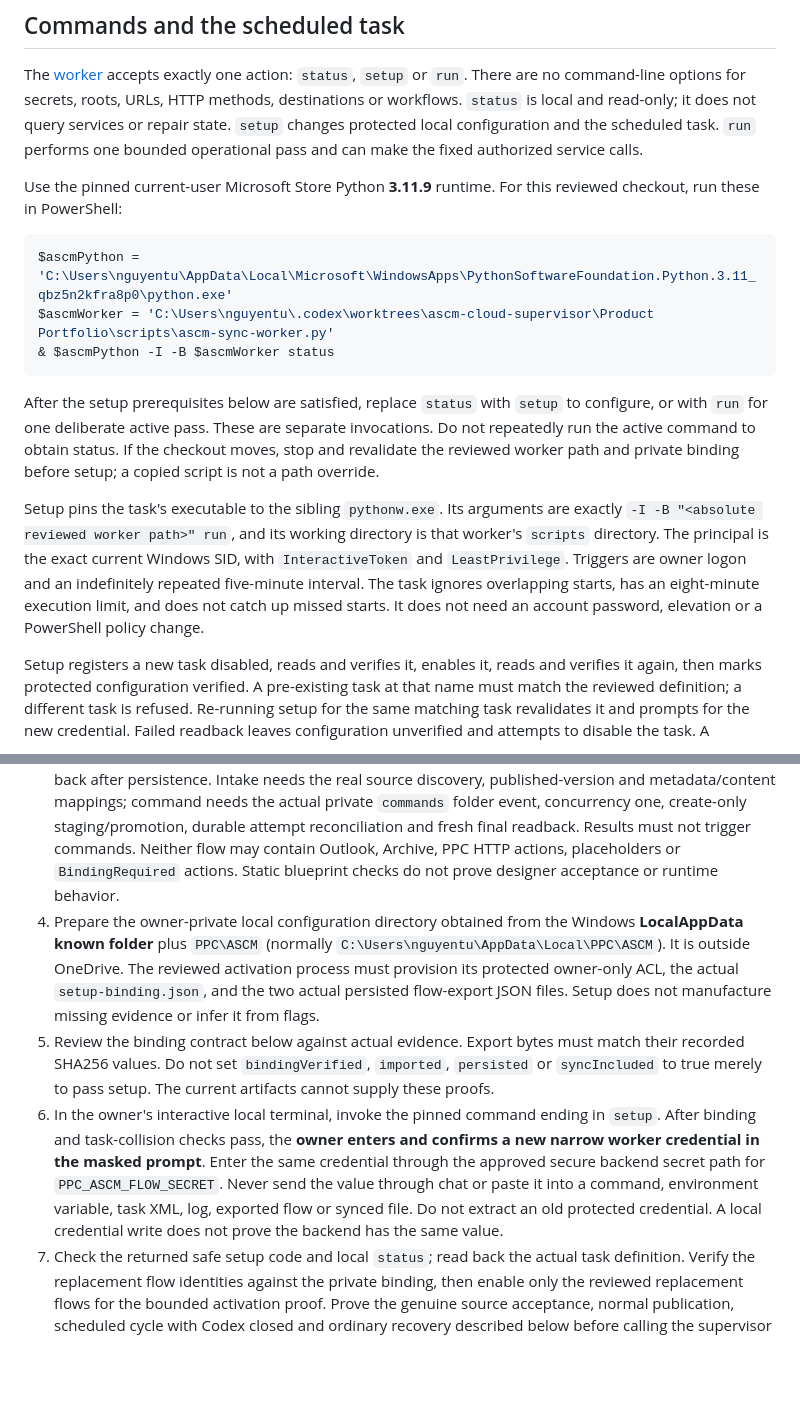
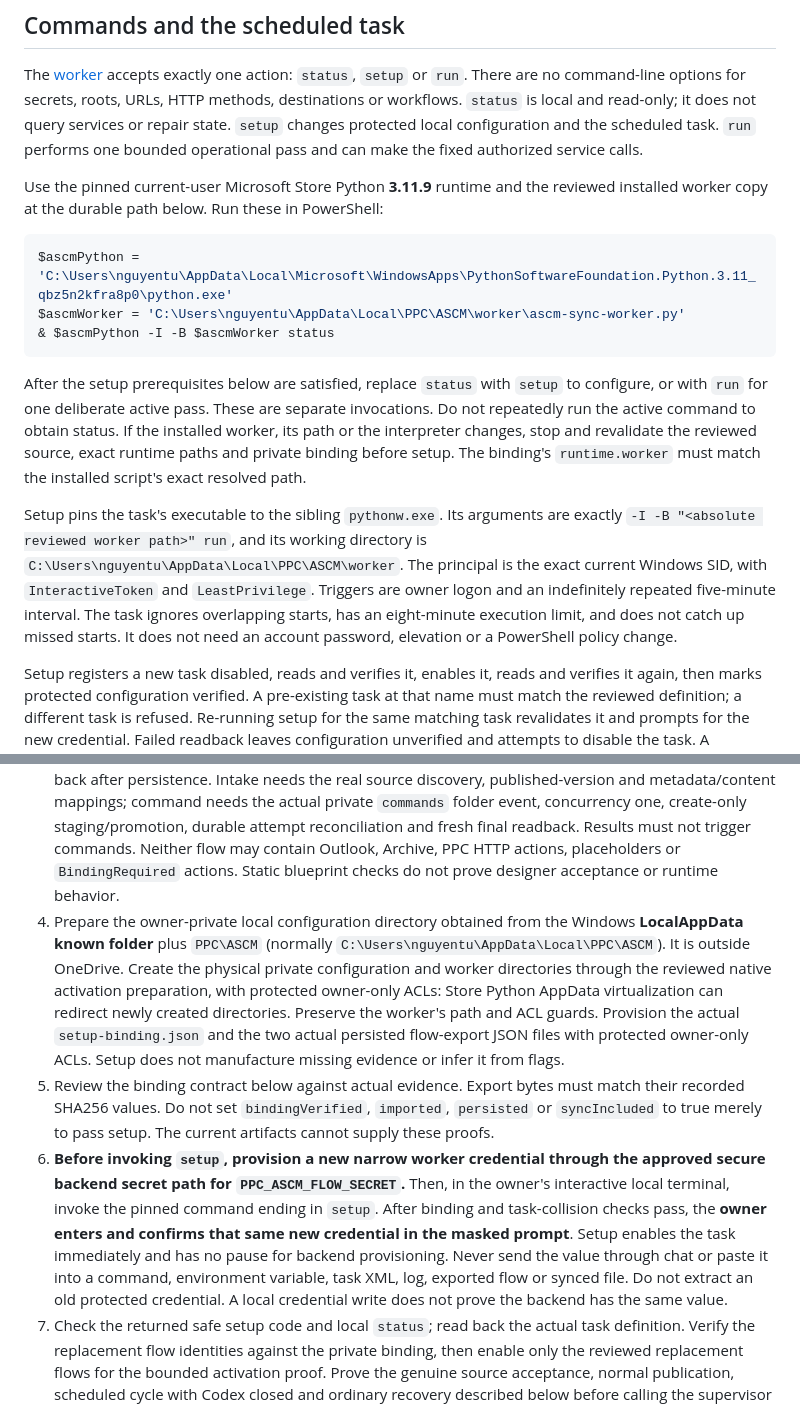
Before and after one commit to monocraft/PPC, a Markdown page: docs/ascm/sharepoint-laptop-supervisor.md, 2 parts joined by grey strips. Rendered like a GitHub page; blank space fills up the shorter version.

Commit message:
Document durable ASCM worker installation and credential order

````diff
--- a/docs/ascm/sharepoint-laptop-supervisor.md
+++ b/docs/ascm/sharepoint-laptop-supervisor.md
@@ -26,17 +26,17 @@ The owner's six-calendar-month rule excludes stale sources from current-source r
 
 The [worker](../../scripts/ascm-sync-worker.py) accepts exactly one action: `status`, `setup` or `run`. There are no command-line options for secrets, roots, URLs, HTTP methods, destinations or workflows. `status` is local and read-only; it does not query services or repair state. `setup` changes protected local configuration and the scheduled task. `run` performs one bounded operational pass and can make the fixed authorized service calls.
 
-Use the pinned current-user Microsoft Store Python **3.11.9** runtime. For this reviewed checkout, run these in PowerShell:
+Use the pinned current-user Microsoft Store Python **3.11.9** runtime and the reviewed installed worker copy at the durable path below. Run these in PowerShell:
 
 ```powershell
 $ascmPython = 'C:\Users\nguyentu\AppData\Local\Microsoft\WindowsApps\PythonSoftwareFoundation.Python.3.11_qbz5n2kfra8p0\python.exe'
-$ascmWorker = 'C:\Users\nguyentu\.codex\worktrees\ascm-cloud-supervisor\Product Portfolio\scripts\ascm-sync-worker.py'
+$ascmWorker = 'C:\Users\nguyentu\AppData\Local\PPC\ASCM\worker\ascm-sync-worker.py'
 & $ascmPython -I -B $ascmWorker status
 ```
 
-After the setup prerequisites below are satisfied, replace `status` with `setup` to configure, or with `run` for one deliberate active pass. These are separate invocations. Do not repeatedly run the active command to obtain status. If the checkout moves, stop and revalidate the reviewed worker path and private binding before setup; a copied script is not a path override.
+After the setup prerequisites below are satisfied, replace `status` with `setup` to configure, or with `run` for one deliberate active pass. These are separate invocations. Do not repeatedly run the active command to obtain status. If the installed worker, its path or the interpreter changes, stop and revalidate the reviewed source, exact runtime paths and private binding before setup. The binding's `runtime.worker` must match the installed script's exact resolved path.
 
-Setup pins the task's executable to the sibling `pythonw.exe`. Its arguments are exactly `-I -B "<absolute reviewed worker path>" run`, and its working directory is that worker's `scripts` directory. The principal is the exact current Windows SID, with `InteractiveToken` and `LeastPrivilege`. Triggers are owner logon and an indefinitely repeated five-minute interval. The task ignores overlapping starts, has an eight-minute execution limit, and does not catch up missed starts. It does not need an account password, elevation or a PowerShell policy change.
+Setup pins the task's executable to the sibling `pythonw.exe`. Its arguments are exactly `-I -B "<absolute reviewed worker path>" run`, and its working directory is `C:\Users\nguyentu\AppData\Local\PPC\ASCM\worker`. The principal is the exact current Windows SID, with `InteractiveToken` and `LeastPrivilege`. Triggers are owner logon and an indefinitely repeated five-minute interval. The task ignores overlapping starts, has an eight-minute execution limit, and does not catch up missed starts. It does not need an account password, elevation or a PowerShell policy change.
 
 Setup registers a new task disabled, reads and verifies it, enables it, reads and verifies it again, then marks protected configuration verified. A pre-existing task at that name must match the reviewed definition; a different task is refused. Re-running setup for the same matching task revalidates it and prompts for the new credential. Failed readback leaves configuration unverified and attempts to disable the task. A successful `SETUP_COMPLETE` is local setup evidence, not remote-service or publication evidence.
 
@@ -47,9 +47,9 @@ Carry out this sequence within the approved activation work. Keep both replaceme
 1. Verify the reviewed backend, required migrations and narrow source/publication routes are deployed, and the fixed normal package producer is configured for this work. Provision the narrow producer-dispatch credential through its approved secure configuration path. The worker does not borrow a publisher, package, service-role or Microsoft credential.
 2. Verify the actual existing OneDrive for Business root and the personal-site `/Documents/PPC ASCM` mapping. Verify effective access on the actual handoff folder, including inherited access: ordinary shared access must be absent and corporate administration preserved. An empty library-root permission response, folder name, local directory or sync icon is insufficient. Verify local sync inclusion and the actual Cloud Files placeholder/hydration path for `intake`, `commands` and `results` without accepting symlink/junction escapes.
 3. Finish executable **SharePoint intake** and **SharePoint publication command** flows using the existing Embedded Standard SharePoint connection. Verify their saved/imported definitions and read them back after persistence. Intake needs the real source discovery, published-version and metadata/content mappings; command needs the actual private `commands` folder event, concurrency one, create-only staging/promotion, durable attempt reconciliation and fresh final readback. Results must not trigger commands. Neither flow may contain Outlook, Archive, PPC HTTP actions, placeholders or `BindingRequired` actions. Static blueprint checks do not prove designer acceptance or runtime behavior.
-4. Prepare the owner-private local configuration directory obtained from the Windows **LocalAppData known folder** plus `PPC\ASCM` (normally `C:\Users\nguyentu\AppData\Local\PPC\ASCM`). It is outside OneDrive. The reviewed activation process must provision its protected owner-only ACL, the actual `setup-binding.json`, and the two actual persisted flow-export JSON files. Setup does not manufacture missing evidence or infer it from flags.
+4. Prepare the owner-private local configuration directory obtained from the Windows **LocalAppData known folder** plus `PPC\ASCM` (normally `C:\Users\nguyentu\AppData\Local\PPC\ASCM`). It is outside OneDrive. Create the physical private configuration and worker directories through the reviewed native activation preparation, with protected owner-only ACLs: Store Python AppData virtualization can redirect newly created directories. Preserve the worker's path and ACL guards. Provision the actual `setup-binding.json` and the two actual persisted flow-export JSON files with protected owner-only ACLs. Setup does not manufacture missing evidence or infer it from flags.
 5. Review the binding contract below against actual evidence. Export bytes must match their recorded SHA256 values. Do not set `bindingVerified`, `imported`, `persisted` or `syncIncluded` to true merely to pass setup. The current artifacts cannot supply these proofs.
-6. In the owner's interactive local terminal, invoke the pinned command ending in `setup`. After binding and task-collision checks pass, the **owner enters and confirms a new narrow worker credential in the masked prompt**. Enter the same credential through the approved secure backend secret path for `PPC_ASCM_FLOW_SECRET`. Never send the value through chat or paste it into a command, environment variable, task XML, log, exported flow or synced file. Do not extract an old protected credential. A local credential write does not prove the backend has the same value.
+6. **Before invoking `setup`, provision a new narrow worker credential through the approved secure backend secret path for `PPC_ASCM_FLOW_SECRET`.** Then, in the owner's interactive local terminal, invoke the pinned command ending in `setup`. After binding and task-collision checks pass, the **owner enters and confirms that same new credential in the masked prompt**. Setup enables the task immediately and has no pause for backend provisioning. Never send the value through chat or paste it into a command, environment variable, task XML, log, exported flow or synced file. Do not extract an old protected credential. A local credential write does not prove the backend has the same value.
 7. Check the returned safe setup code and local `status`; read back the actual task definition. Verify the replacement flow identities against the private binding, then enable only the reviewed replacement flows for the bounded activation proof. Prove the genuine source acceptance, normal publication, scheduled cycle with Codex closed and ordinary recovery described below before calling the supervisor activated.
 
 `setup-binding.json` is a case-sensitive closed object. Its top-level `proof` object contains exactly `mapping`, `access` and `flows`. The binding is a reviewed local evidence boundary; it is not a new Microsoft attestation. Its required fields are:
````
